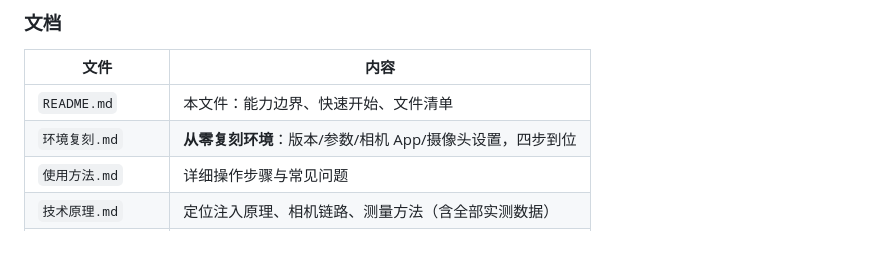
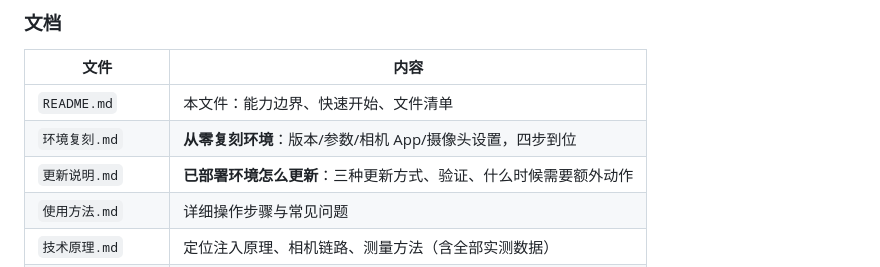
Before and after one commit to erzhuzi486/campus-run-assistant, a Markdown page: README.md, the part around the change. Drawn GitHub-style.

Commit message:
docs: 新增更新说明，明确已部署环境如何更新
- 更新说明.md：三种方式、验证步骤、何时需额外动作、版本变化表、回滚
- AGENTS.md 开头区分「首次部署」与「更新」，避免 AI 重复部署
- README 文档清单补充

```diff
--- a/README.md
+++ b/README.md
@@ -164,6 +164,7 @@ python apply_config.py      :: 对齐实例参数（需先关闭雷电）
 |---|---|
 | `README.md` | 本文件：能力边界、快速开始、文件清单 |
 | `环境复刻.md` | **从零复刻环境**：版本/参数/相机 App/摄像头设置，四步到位 |
+| `更新说明.md` | **已部署环境怎么更新**：三种更新方式、验证、什么时候需要额外动作 |
 | `使用方法.md` | 详细操作步骤与常见问题 |
 | `技术原理.md` | 定位注入原理、相机链路、测量方法（含全部实测数据） |
 | `踩坑记录.md` | 踩过的坑与结论，按问题归类 |
```
Also changed, not shown: AGENTS.md (+6 -0 lines), 更新说明.md (added, +151 -0 lines).
